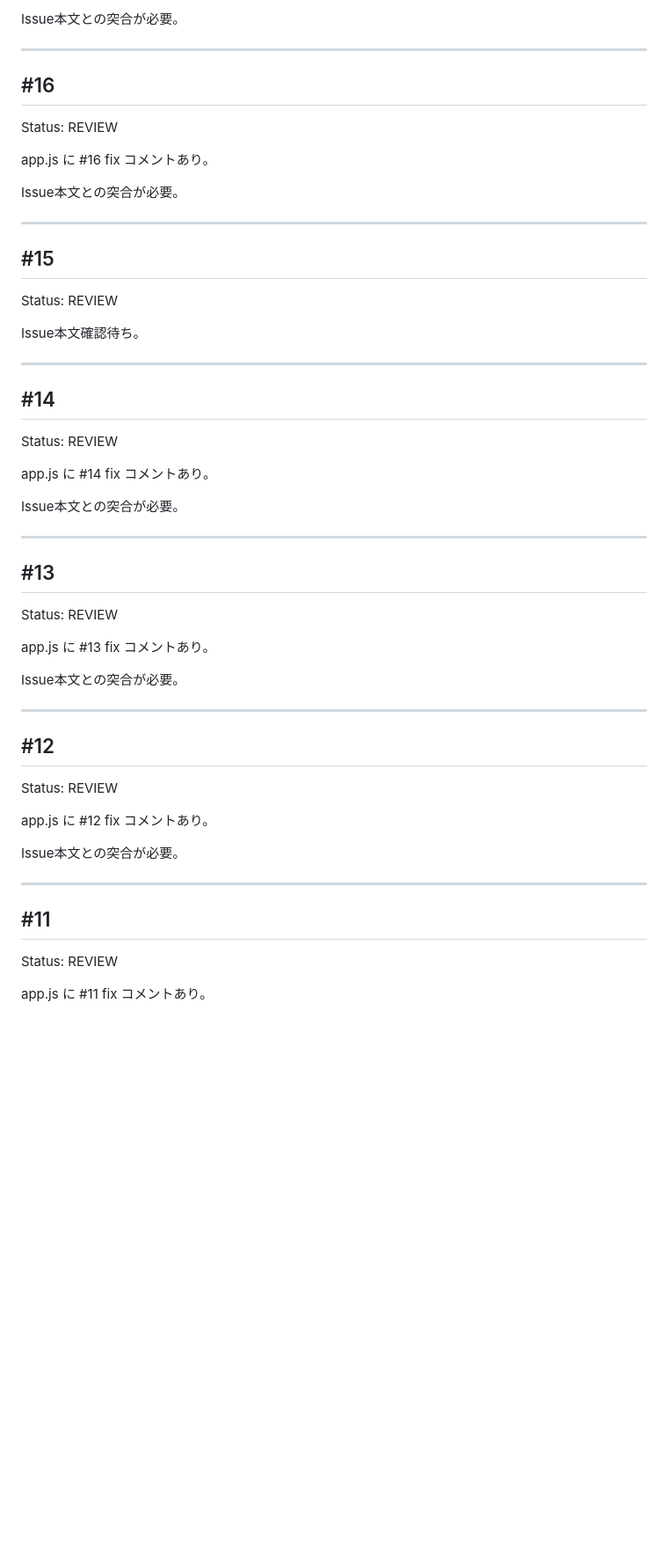
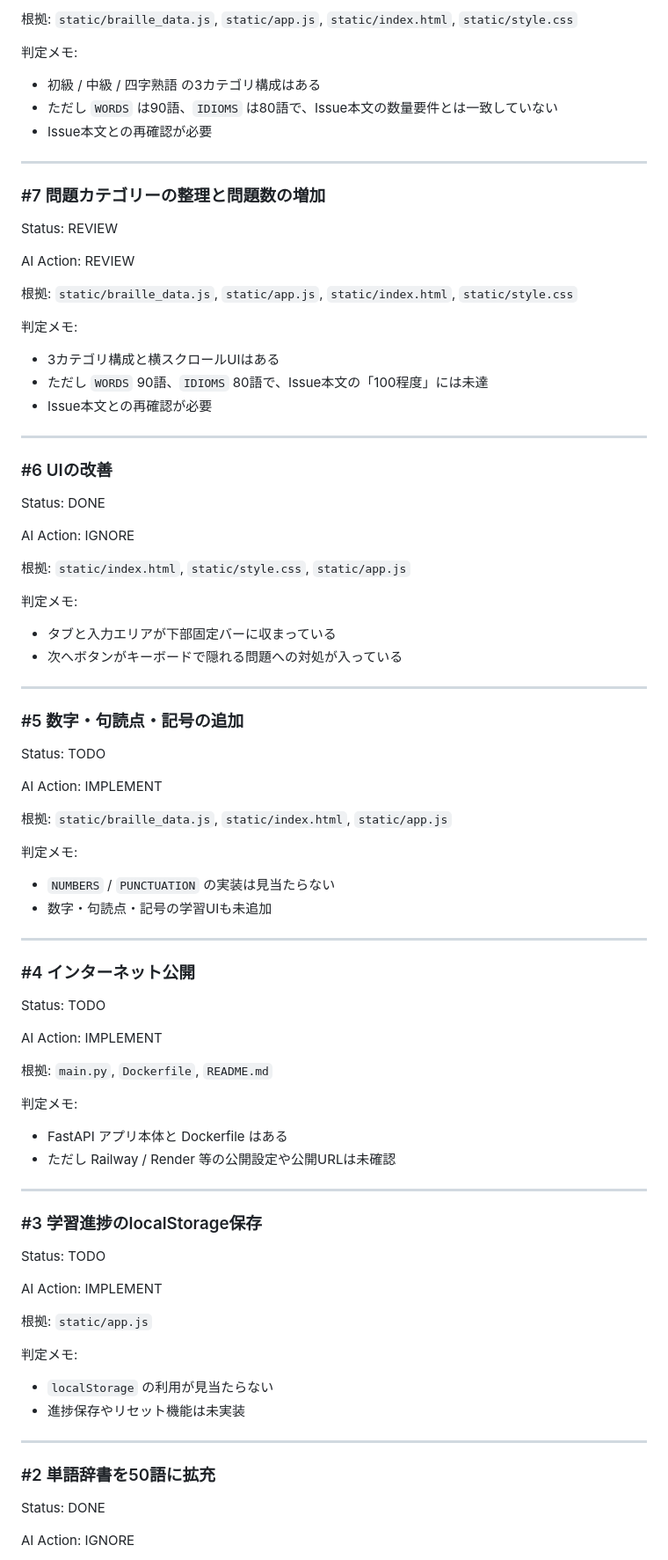
Before and after one commit to yt1970/braille-learning, a Markdown page: ISSUE_AUDIT.md, the part around one of its changes. Shown at 88% size. Rendered like a GitHub page; blank space fills up the shorter version.

Commit message:
docs: update issue audit

```diff
--- a/ISSUE_AUDIT.md
+++ b/ISSUE_AUDIT.md
@@ -69,59 +188,93 @@ app.js に #17 fix コメントあり。
 
-Issue本文との突合が必要。
+根拠: `static/braille_data.js`, `static/app.js`, `static/index.html`, `static/style.css`
+
+判定メモ:
+
+- 初級 / 中級 / 四字熟語 の3カテゴリ構成はある
+- ただし `WORDS` は90語、`IDIOMS` は80語で、Issue本文の数量要件とは一致していない
+- Issue本文との再確認が必要
 
 ---
 
-## #16
+### #7 問題カテゴリーの整理と問題数の増加
 
 Status: REVIEW
 
-app.js に #16 fix コメントあり。
+AI Action: REVIEW
 
-Issue本文との突合が必要。
+根拠: `static/braille_data.js`, `static/app.js`, `static/index.html`, `static/style.css`
+
+判定メモ:
+
+- 3カテゴリ構成と横スクロールUIはある
+- ただし `WORDS` 90語、`IDIOMS` 80語で、Issue本文の「100程度」には未達
+- Issue本文との再確認が必要
 
 ---
 
-## #15
+### #6 UIの改善
 
-Status: REVIEW
+Status: DONE
 
-Issue本文確認待ち。
+AI Action: IGNORE
+
+根拠: `static/index.html`, `static/style.css`, `static/app.js`
+
+判定メモ:
+
+- タブと入力エリアが下部固定バーに収まっている
+- 次へボタンがキーボードで隠れる問題への対処が入っている
 
 ---
 
-## #14
+### #5 数字・句読点・記号の追加
 
-Status: REVIEW
+Status: TODO
 
-app.js に #14 fix コメントあり。
+AI Action: IMPLEMENT
 
-Issue本文との突合が必要。
+根拠: `static/braille_data.js`, `static/index.html`, `static/app.js`
+
+判定メモ:
+
+- `NUMBERS` / `PUNCTUATION` の実装は見当たらない
+- 数字・句読点・記号の学習UIも未追加
 
 ---
 
-## #13
+### #4 インターネット公開
 
-Status: REVIEW
+Status: TODO
 
-app.js に #13 fix コメントあり。
+AI Action: IMPLEMENT
 
-Issue本文との突合が必要。
+根拠: `main.py`, `Dockerfile`, `README.md`
+
+判定メモ:
+
+- FastAPI アプリ本体と Dockerfile はある
+- ただし Railway / Render 等の公開設定や公開URLは未確認
 
 ---
 
-## #12
+### #3 学習進捗のlocalStorage保存
 
-Status: REVIEW
+Status: TODO
 
-app.js に #12 fix コメントあり。
+AI Action: IMPLEMENT
 
-Issue本文との突合が必要。
+根拠: `static/app.js`
+
+判定メモ:
+
+- `localStorage` の利用が見当たらない
+- 進捗保存やリセット機能は未実装
 
 ---
 
-## #11
+### #2 単語辞書を50語に拡充
 
-Status: REVIEW
+Status: DONE
 
-app.js に #11 fix コメントあり。
+AI Action: IGNORE
 
```
Also changed, not shown: other parts of ISSUE_AUDIT.md (+199 -151 lines).
